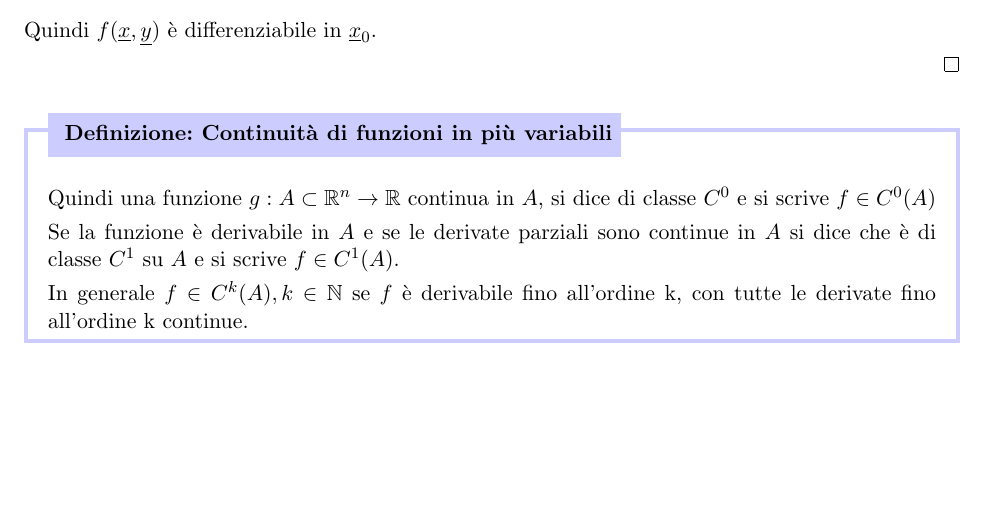
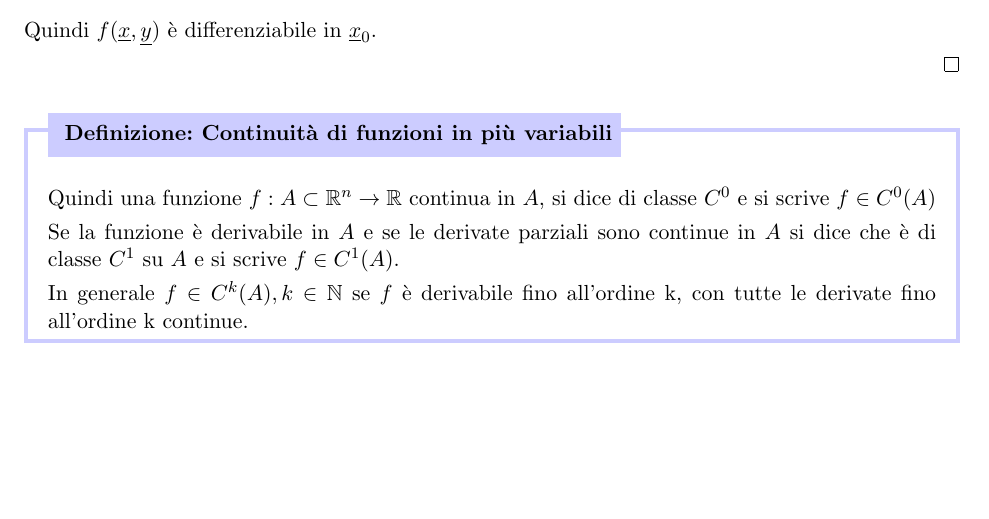
Before and after one commit to beryxz/appunti-analisi-2, a LaTeX document (appunti-analisi.tex, which reads argomenti/calcolo-differenziale/differenziabilita.tex): part of page 124 of 180, cut so that both start at the same text. Compiled offline with pdfLaTeX.

Commit message:
fix(calcolo-differenziale): typo in definizione

```diff
--- a/argomenti/calcolo-differenziale/differenziabilita.tex
+++ b/argomenti/calcolo-differenziale/differenziabilita.tex
@@ -405,7 +405,7 @@ Data la funzione:
 \end{proof}
 
 \defn{Continuità di funzioni in più variabili}{
-    Quindi una funzione \(g: A \subset \Rn  \rightarrow \R \) continua in \(A\), si dice di classe \(C^{0}\) e si scrive \(f \in C^{0}(A)\)
+    Quindi una funzione \(f: A \subset \Rn  \rightarrow \R \) continua in \(A\), si dice di classe \(C^{0}\) e si scrive \(f \in C^{0}(A)\)
 
     Se la funzione è derivabile in \(A\) e se le derivate parziali sono continue in \(A\) si dice che è di classe \(C^{1}\) su \(A\) e si scrive \(f \in C^{1}(A)\).
 
```
